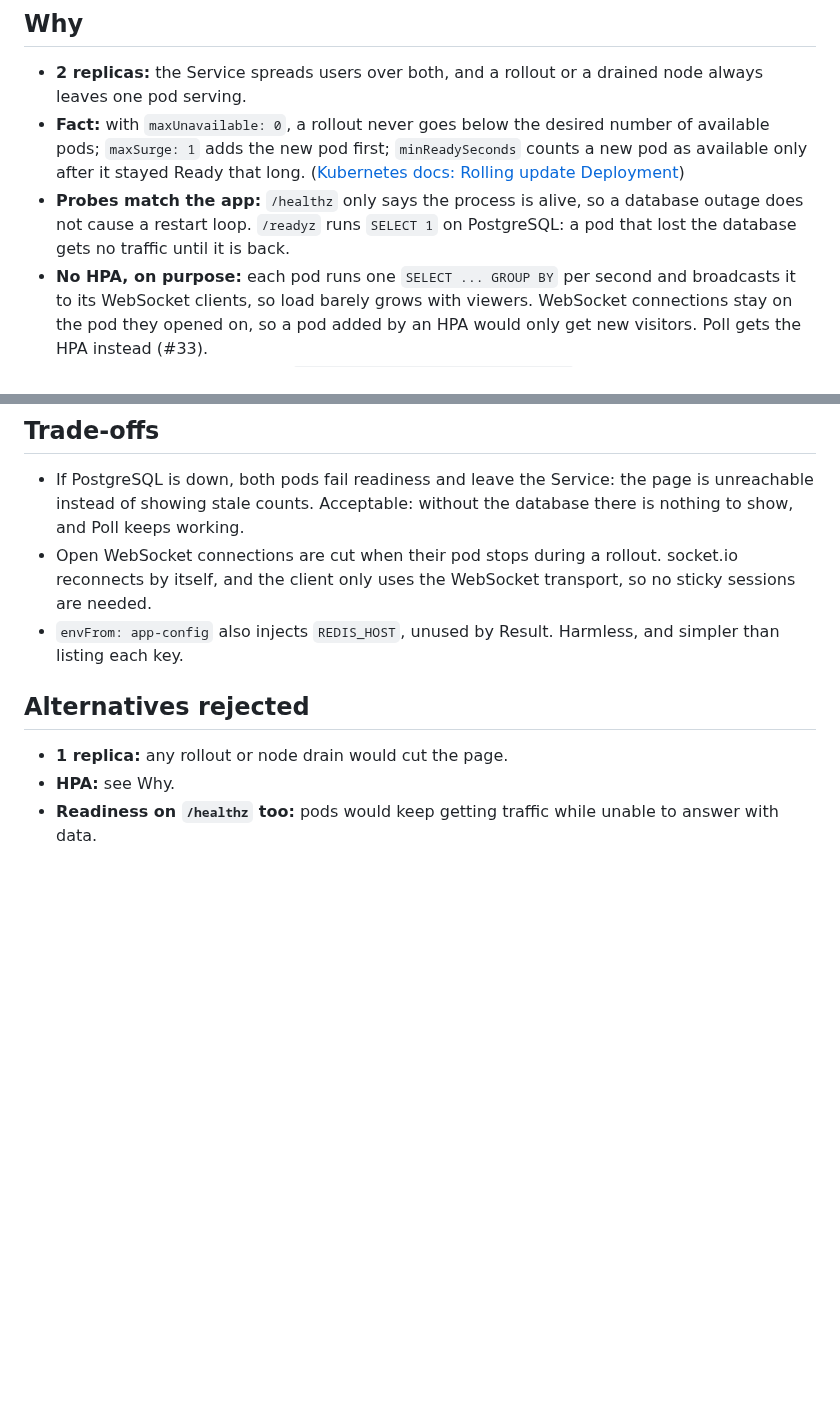
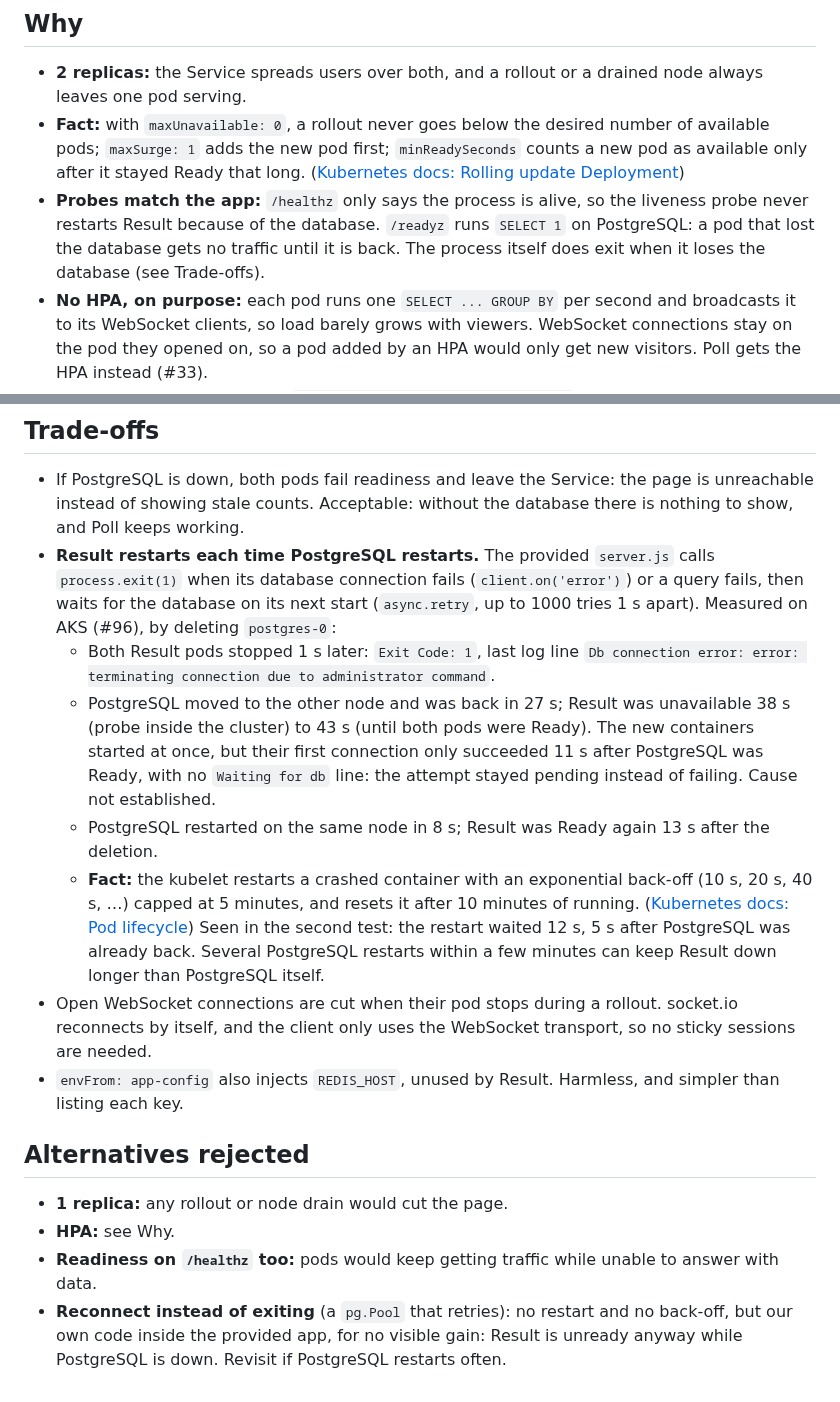
Before and after one commit to Nexlein/Bernstein, a Markdown page: doc/adr/0008-result-deployment.md, 2 parts joined by grey strips. GitHub-like rendering; blank space fills up the shorter version.

Commit message:
docs: explain why result restarts with postgresql

```diff
--- a/doc/adr/0008-result-deployment.md
+++ b/doc/adr/0008-result-deployment.md
@@ -10,7 +10,7 @@
 
 - **2 replicas:** the Service spreads users over both, and a rollout or a drained node always leaves one pod serving.
 - **Fact:** with `maxUnavailable: 0`, a rollout never goes below the desired number of available pods; `maxSurge: 1` adds the new pod first; `minReadySeconds` counts a new pod as available only after it stayed Ready that long. ([Kubernetes docs: Rolling update Deployment](https://kubernetes.io/docs/concepts/workloads/controllers/deployment/#rolling-update-deployment))
-- **Probes match the app:** `/healthz` only says the process is alive, so a database outage does not cause a restart loop. `/readyz` runs `SELECT 1` on PostgreSQL: a pod that lost the database gets no traffic until it is back.
+- **Probes match the app:** `/healthz` only says the process is alive, so the liveness probe never restarts Result because of the database. `/readyz` runs `SELECT 1` on PostgreSQL: a pod that lost the database gets no traffic until it is back. The process itself does exit when it loses the database (see Trade-offs).
 - **No HPA, on purpose:** each pod runs one `SELECT ... GROUP BY` per second and broadcasts it to its WebSocket clients, so load barely grows with viewers. WebSocket connections stay on the pod they opened on, so a pod added by an HPA would only get new visitors. Poll gets the HPA instead (#33).
 - **Port 80 as non-root:** **Fact:** `net.ipv4.ip_unprivileged_port_start` is a "safe" sysctl, allowed by default since Kubernetes 1.22; setting it to `0` lets any user bind ports below 1024 in the pod's network namespace. ([Kubernetes docs: sysctls](https://kubernetes.io/docs/tasks/administer-cluster/sysctl-cluster/#safe-and-unsafe-sysctls)) Some runtimes already do this; declaring it makes the pod behave the same on any cluster.
 - **Hardening:** no privilege escalation, all capabilities dropped, read-only root filesystem. Result writes nothing to disk, so a compromised process cannot drop files in the container.
@@ -19,6 +19,11 @@
 ## Trade-offs
 
 - If PostgreSQL is down, both pods fail readiness and leave the Service: the page is unreachable instead of showing stale counts. Acceptable: without the database there is nothing to show, and Poll keeps working.
+- **Result restarts each time PostgreSQL restarts.** The provided `server.js` calls `process.exit(1)` when its database connection fails (`client.on('error')`) or a query fails, then waits for the database on its next start (`async.retry`, up to 1000 tries 1 s apart). Measured on AKS (#96), by deleting `postgres-0`:
+  - Both Result pods stopped 1 s later: `Exit Code: 1`, last log line `Db connection error: error: terminating connection due to administrator command`.
+  - PostgreSQL moved to the other node and was back in 27 s; Result was unavailable 38 s (probe inside the cluster) to 43 s (until both pods were Ready). The new containers started at once, but their first connection only succeeded 11 s after PostgreSQL was Ready, with no `Waiting for db` line: the attempt stayed pending instead of failing. Cause not established.
+  - PostgreSQL restarted on the same node in 8 s; Result was Ready again 13 s after the deletion.
+  - **Fact:** the kubelet restarts a crashed container with an exponential back-off (10 s, 20 s, 40 s, …) capped at 5 minutes, and resets it after 10 minutes of running. ([Kubernetes docs: Pod lifecycle](https://kubernetes.io/docs/concepts/workloads/pods/pod-lifecycle/#container-restarts)) Seen in the second test: the restart waited 12 s, 5 s after PostgreSQL was already back. Several PostgreSQL restarts within a few minutes can keep Result down longer than PostgreSQL itself.
 - Open WebSocket connections are cut when their pod stops during a rollout. socket.io reconnects by itself, and the client only uses the WebSocket transport, so no sticky sessions are needed.
 - `envFrom: app-config` also injects `REDIS_HOST`, unused by Result. Harmless, and simpler than listing each key.
 
@@ -27,3 +32,4 @@
 - **1 replica:** any rollout or node drain would cut the page.
 - **HPA:** see Why.
 - **Readiness on `/healthz` too:** pods would keep getting traffic while unable to answer with data.
+- **Reconnect instead of exiting** (a `pg.Pool` that retries): no restart and no back-off, but our own code inside the provided app, for no visible gain: Result is unready anyway while PostgreSQL is down. Revisit if PostgreSQL restarts often.
```
Also changed, not shown: doc/defense/cheatsheet.md (+1 -1 lines), doc/defense/k8s-study-guide.md (+14 -12 lines).
